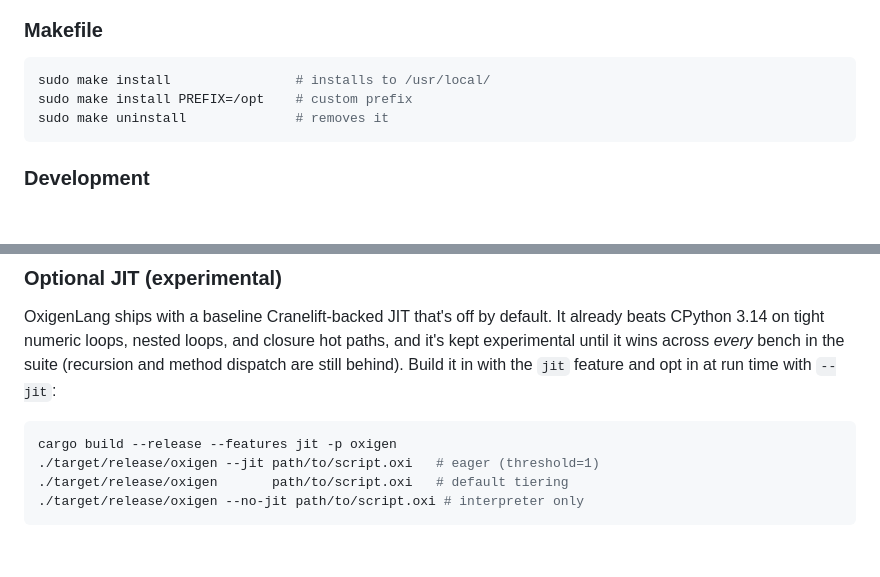
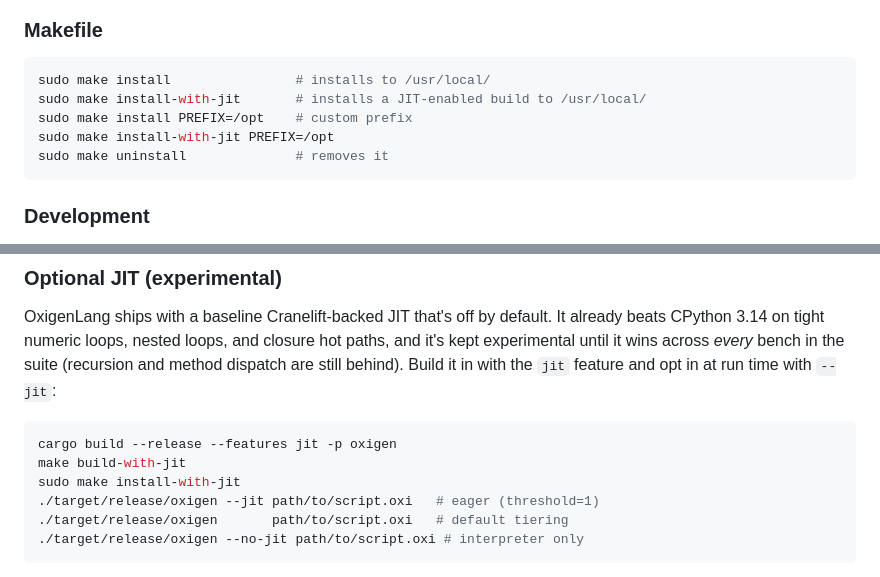
Before and after one commit to javanhut/OxigenLang, a Markdown page: README.md, 2 parts joined by grey strips. Rendered like a GitHub page; blank space fills up the shorter version.

Commit message:
docs: updated docs with jit installation

````diff
--- a/README.md
+++ b/README.md
@@ -56,7 +56,9 @@ Removes the oxigen binary and stdlib from `/usr/local/`.
 
 ```bash
 sudo make install                # installs to /usr/local/
+sudo make install-with-jit       # installs a JIT-enabled build to /usr/local/
 sudo make install PREFIX=/opt    # custom prefix
+sudo make install-with-jit PREFIX=/opt
 sudo make uninstall              # removes it
 ```
 
@@ -85,6 +87,8 @@ time with `--jit`:
 
 ```bash
 cargo build --release --features jit -p oxigen
+make build-with-jit
+sudo make install-with-jit
 ./target/release/oxigen --jit path/to/script.oxi   # eager (threshold=1)
 ./target/release/oxigen       path/to/script.oxi   # default tiering
 ./target/release/oxigen --no-jit path/to/script.oxi # interpreter only
````
Also changed, not shown: docs/JIT_ARCHITECTURE.md (+4 -3 lines), docs/getting_started.md (+12 -0 lines).
